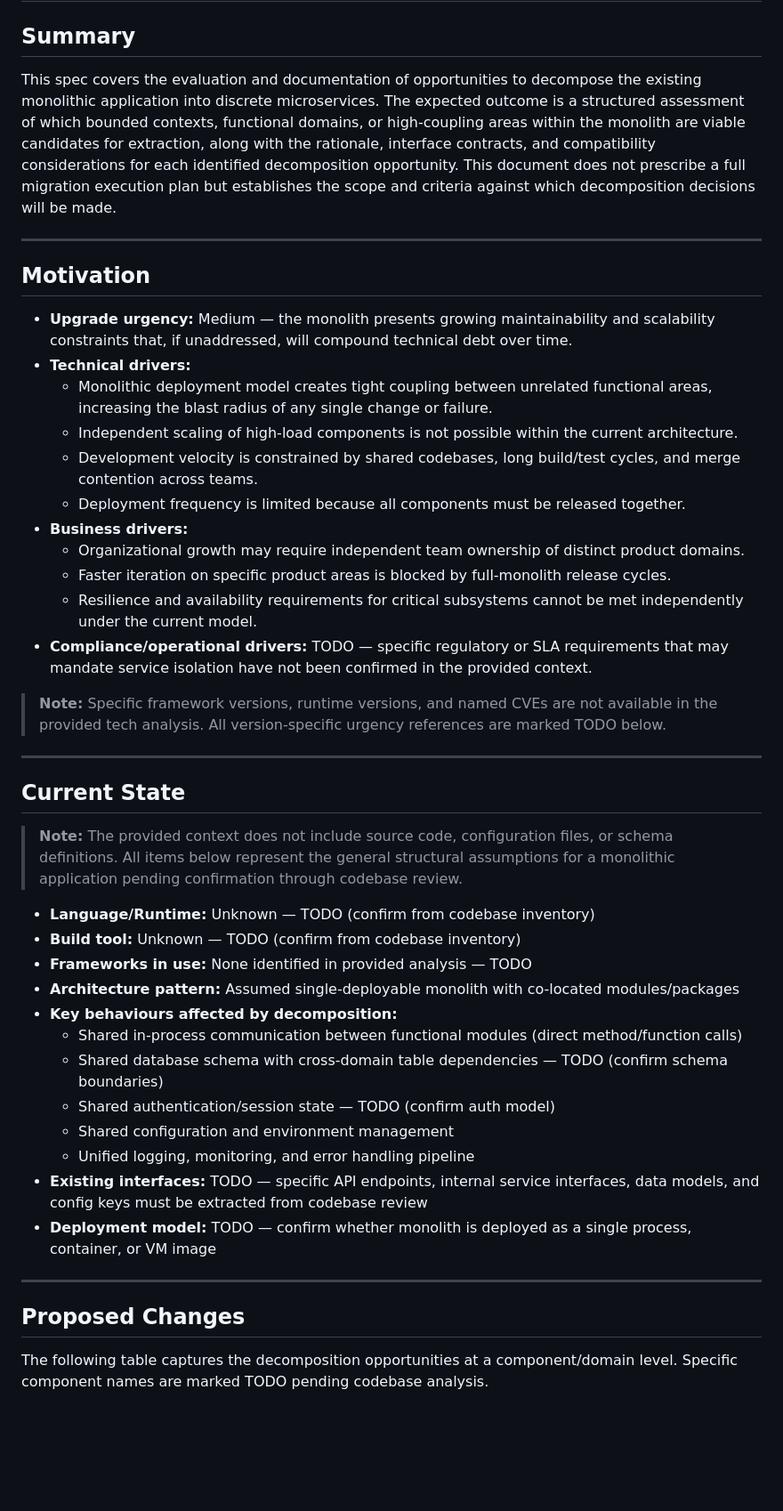
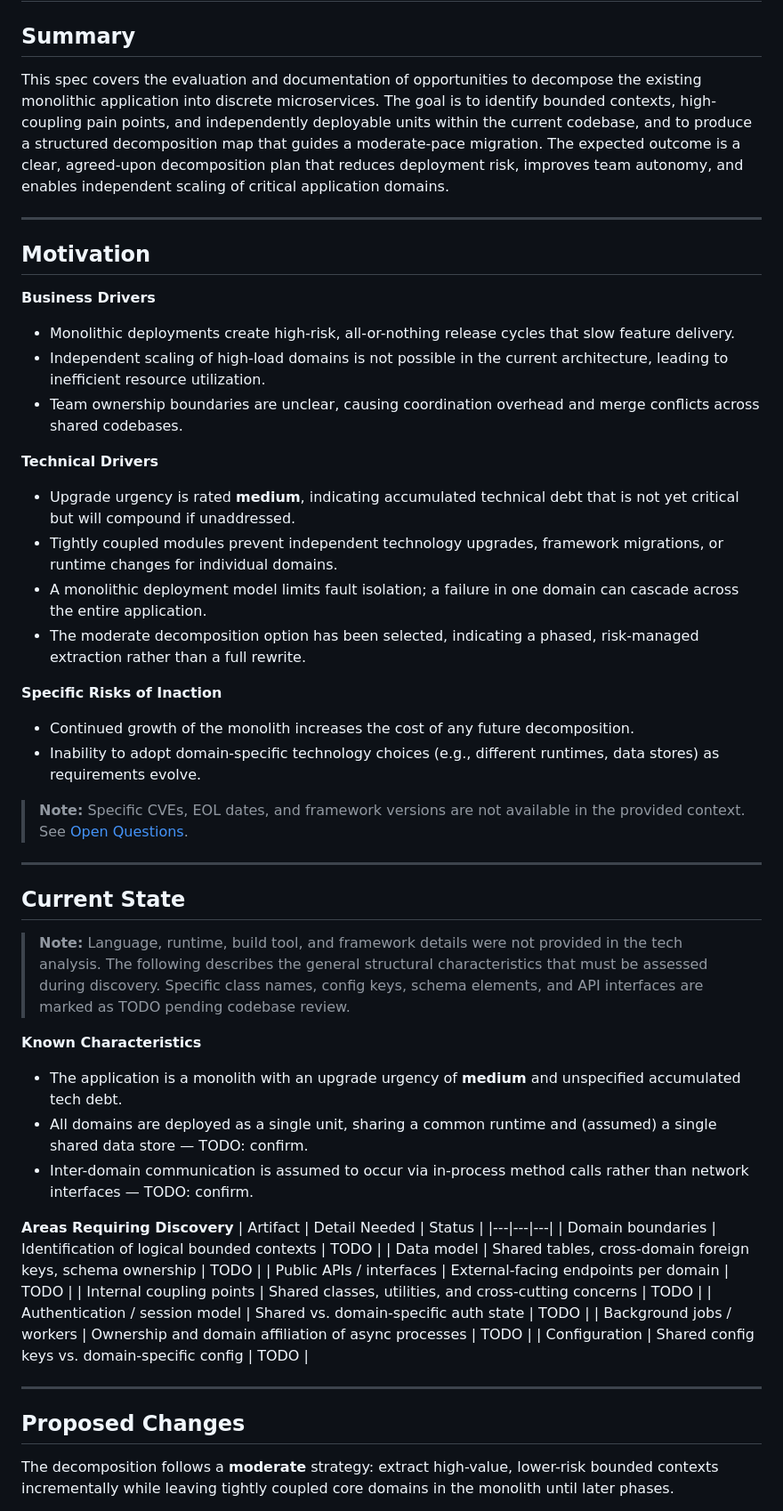
Before and after one commit to XI3135-RishuJindal/Test_Op_SpecToCode1, a Markdown page: specs/evaluate-and-document-monolith-decomposition-opportunities-into-microservices/spec.md, the part around one of its changes. Shown at 89% size. Rendered like a GitHub page; blank space fills up the shorter version.

Commit message:
[JTT-285] Add specs/evaluate-and-document-monolith-decomposition-opportunities-into-microservices/spec.md

```diff
--- a/specs/evaluate-and-document-monolith-decomposition-opportunities-into-microservices/spec.md
+++ b/specs/evaluate-and-document-monolith-decomposition-opportunities-into-microservices/spec.md
@@ -2,48 +2,54 @@
 
 ## Summary
 
-This spec covers the evaluation and documentation of opportunities to decompose the existing monolithic application into discrete microservices. The expected outcome is a structured assessment of which bounded contexts, functional domains, or high-coupling areas within the monolith are viable candidates for extraction, along with the rationale, interface contracts, and compatibility considerations for each identified decomposition opportunity. This document does not prescribe a full migration execution plan but establishes the scope and criteria against which decomposition decisions will be made.
+This spec covers the evaluation and documentation of opportunities to decompose the existing monolithic application into discrete microservices. The goal is to identify bounded contexts, high-coupling pain points, and independently deployable units within the current codebase, and to produce a structured decomposition map that guides a moderate-pace migration. The expected outcome is a clear, agreed-upon decomposition plan that reduces deployment risk, improves team autonomy, and enables independent scaling of critical application domains.
 
 ---
 
 ## Motivation
 
-- **Upgrade urgency:** Medium — the monolith presents growing maintainability and scalability constraints that, if unaddressed, will compound technical debt over time.
-- **Technical drivers:**
-  - Monolithic deployment model creates tight coupling between unrelated functional areas, increasing the blast radius of any single change or failure.
-  - Independent scaling of high-load components is not possible within the current architecture.
-  - Development velocity is constrained by shared codebases, long build/test cycles, and merge contention across teams.
-  - Deployment frequency is limited because all components must be released together.
-- **Business drivers:**
-  - Organizational growth may require independent team ownership of distinct product domains.
-  - Faster iteration on specific product areas is blocked by full-monolith release cycles.
-  - Resilience and availability requirements for critical subsystems cannot be met independently under the current model.
-- **Compliance/operational drivers:** TODO — specific regulatory or SLA requirements that may mandate service isolation have not been confirmed in the provided context.
+**Business Drivers**
+- Monolithic deployments create high-risk, all-or-nothing release cycles that slow feature delivery.
+- Independent scaling of high-load domains is not possible in the current architecture, leading to inefficient resource utilization.
+- Team ownership boundaries are unclear, causing coordination overhead and merge conflicts across shared codebases.
 
-> **Note:** Specific framework versions, runtime versions, and named CVEs are not available in the provided tech analysis. All version-specific urgency references are marked TODO below.
+**Technical Drivers**
+- Upgrade urgency is rated **medium**, indicating accumulated technical debt that is not yet critical but will compound if unaddressed.
+- Tightly coupled modules prevent independent technology upgrades, framework migrations, or runtime changes for individual domains.
+- A monolithic deployment model limits fault isolation; a failure in one domain can cascade across the entire application.
+- The moderate decomposition option has been selected, indicating a phased, risk-managed extraction rather than a full rewrite.
+
+**Specific Risks of Inaction**
+- Continued growth of the monolith increases the cost of any future decomposition.
+- Inability to adopt domain-specific technology choices (e.g., different runtimes, data stores) as requirements evolve.
+
+> **Note:** Specific CVEs, EOL dates, and framework versions are not available in the provided context. See [Open Questions](#open-questions).
 
 ---
 
 ## Current State
 
-> **Note:** The provided context does not include source code, configuration files, or schema definitions. All items below represent the general structural assumptions for a monolithic application pending confirmation through codebase review.
+> **Note:** Language, runtime, build tool, and framework details were not provided in the tech analysis. The following describes the general structural characteristics that must be assessed during discovery. Specific class names, config keys, schema elements, and API interfaces are marked as TODO pending codebase review.
 
-- **Language/Runtime:** Unknown — TODO (confirm from codebase inventory)
-- **Build tool:** Unknown — TODO (confirm from codebase inventory)
-- **Frameworks in use:** None identified in provided analysis — TODO
-- **Architecture pattern:** Assumed single-deployable monolith with co-located modules/packages
-- **Key behaviours affected by decomposition:**
-  - Shared in-process communication between functional modules (direct method/function calls)
-  - Shared database schema with cross-domain table dependencies — TODO (confirm schema boundaries)
-  - Shared authentication/session state — TODO (confirm auth model)
-  - Shared configuration and environment management
-  - Unified logging, monitoring, and error handling pipeline
-- **Existing interfaces:** TODO — specific API endpoints, internal service interfaces, data models, and config keys must be extracted from codebase review
-- **Deployment model:** TODO — confirm whether monolith is deployed as a single process, container, or VM image
+**Known Characteristics**
+- The application is a monolith with an upgrade urgency of **medium** and unspecified accumulated tech debt.
+- All domains are deployed as a single unit, sharing a common runtime and (assumed) a single shared data store — TODO: confirm.
+- Inter-domain communication is assumed to occur via in-process method calls rather than network interfaces — TODO: confirm.
+
+**Areas Requiring Discovery**
+| Artifact | Detail Needed | Status |
+|---|---|---|
+| Domain boundaries | Identification of logical bounded contexts | TODO |
+| Data model | Shared tables, cross-domain foreign keys, schema ownership | TODO |
+| Public APIs / interfaces | External-facing endpoints per domain | TODO |
+| Internal coupling points | Shared classes, utilities, and cross-cutting concerns | TODO |
+| Authentication / session model | Shared vs. domain-specific auth state | TODO |
+| Background jobs / workers | Ownership and domain affiliation of async processes | TODO |
+| Configuration | Shared config keys vs. domain-specific config | TODO |
 
 ---
 
 ## Proposed Changes
 
-The following table captures the decomposition opportunities at a component/domain level. Specific component names are marked TODO pending codebase analysis.
+The decomposition follows a **moderate** strategy: extract high-value, lower-risk bounded contexts incrementally while leaving tightly coupled core domains in the monolith until later phases.
 
```
Also changed, not shown: other parts of specs/evaluate-and-document-monolith-decomposition-opportunities-into-microservices/spec.md (+48 -40 lines).
